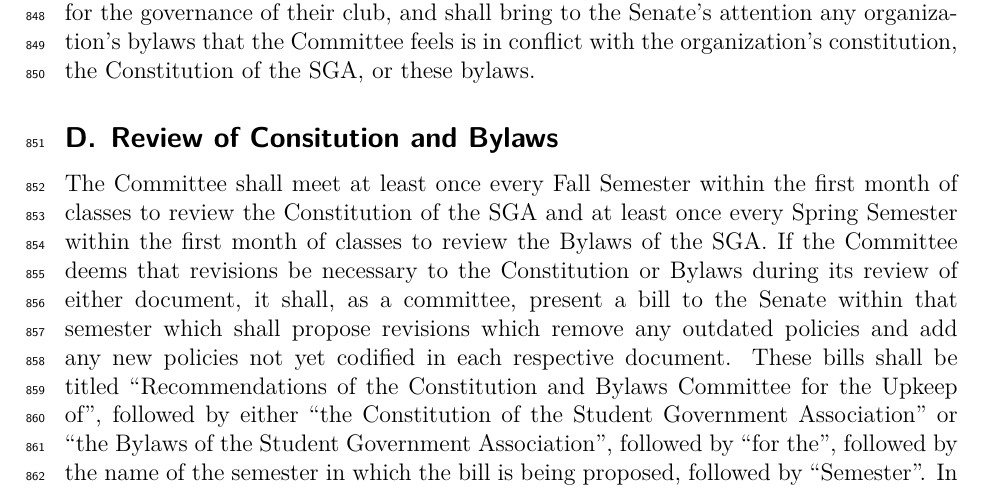
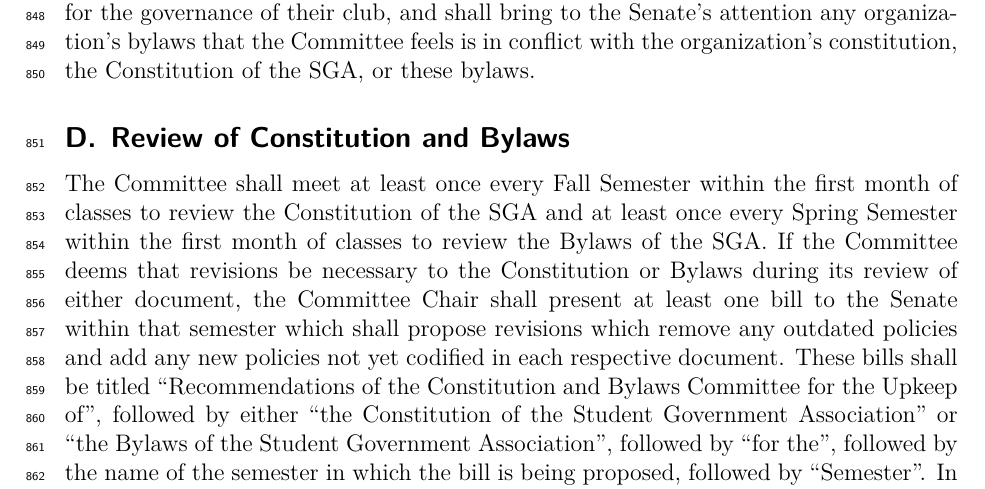
Before and after one commit to sgastevens/constitution-and-bylaws, a LaTeX thesis (bylaws.tex): part of page 33 of 48, cut so that both start at the same text. Compiled offline with XeLaTeX.

Commit message:
Applied resolution 29

```diff
--- a/bylaws.tex
+++ b/bylaws.tex
@@ -988,8 +988,8 @@ the governance of their club, and shall bring to the Senate's attention any
 organization's bylaws that the Committee feels is in conflict with the
 organization's constitution, the Constitution of the SGA, or these bylaws.
 
-\subsection{Review of Consitution and Bylaws}
-The Committee shall meet at least once every Fall Semester within the first month of classes to review the Constitution of the SGA and at least once every Spring Semester within the first month of classes to review the Bylaws of the SGA. If the Committee deems that revisions be necessary to the Constitution or Bylaws during its review of either document, it shall, as a committee, present a bill to the Senate within that semester which shall propose revisions which remove any outdated policies and add any new policies not yet codified in each respective document. These bills shall be titled “Recommendations of the Constitution and Bylaws Committee for the Upkeep of”, followed by either “the Constitution of the Student Government Association” or “the Bylaws of the Student Government Association”, followed by “for the”, followed by the name of the semester in which the bill is being proposed, followed by “Semester”. In order to ensure the Committee’s recommendations are appropriate, bills of this nature shall not be presented to the Senate unless sponsored by the Parliamentarian.
+\subsection{Review of Constitution and Bylaws}
+The Committee shall meet at least once every Fall Semester within the first month of classes to review the Constitution of the SGA and at least once every Spring Semester within the first month of classes to review the Bylaws of the SGA. If the Committee deems that revisions be necessary to the Constitution or Bylaws during its review of either document, the Committee Chair shall present at least one bill to the Senate within that semester which shall propose revisions which remove any outdated policies and add any new policies not yet codified in each respective document. These bills shall be titled “Recommendations of the Constitution and Bylaws Committee for the Upkeep of”, followed by either “the Constitution of the Student Government Association” or “the Bylaws of the Student Government Association”, followed by “for the”, followed by the name of the semester in which the bill is being proposed, followed by “Semester”. In order to ensure the Committee’s recommendations are appropriate, bills of this nature shall not be presented to the Senate unless sponsored by the Parliamentarian.
 
 \subsection{Review of Legislation}
 The Committee shall, upon the request of a Senator, be charged with reviewing any legislation intended to be presented to the Senate. The Committee shall ensure that the legislation meets the requirements set forth in \ref{sec:bill_content}, is grammatically correct and coherent, does not conflict with the Constitution or Bylaws of the SGA where not intended, and offer other objective assistance to ensure the wording of the legislation is aligned with its purpose.
```
